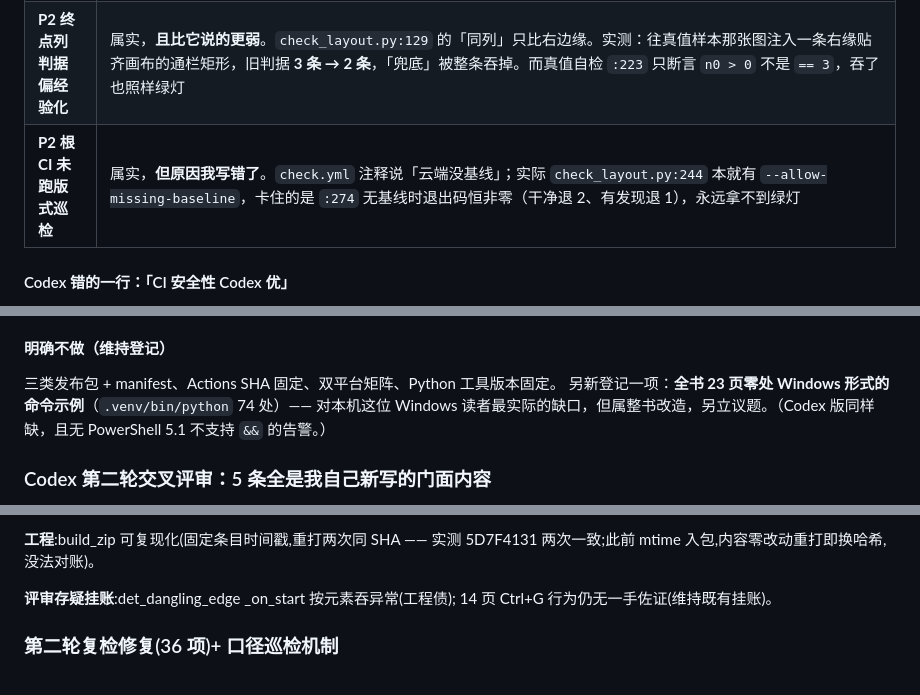
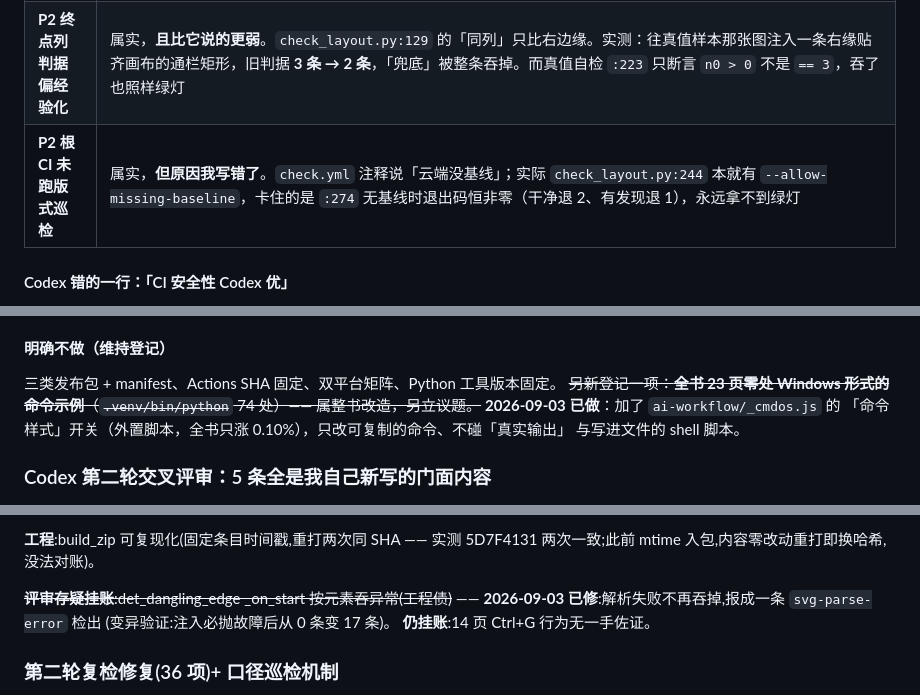
Before and after one commit to Tree202/ai-Engineering-Practice, a Markdown page: 变更清单.md, 3 parts joined by grey strips. Drawn GitHub-style.

Commit message:
chore: 又纠正三条过期登记 —— 同一个毛病第七次
用户要求一次列出所有剩余任务。清点时立刻又抓到三条与现状不符的登记,
其中两条是我**这一轮自己刚造的**:

- 「全书 23 页零处 Windows 形式的命令示例 …… 属整书改造,另立议题」——
  这一轮已经做了(_cmdos.js 命令样式开关),登记忘了划掉。
- 「det_dangling_edge _on_start 按元素吞异常(工程债)」——
  上一个提交刚修完,登记忘了划掉。
- Codex 第三轮定罪表里「根 CI 未跑版式巡检」一行补「已修复」标注,
  免得历史记录被当成现状。

这是「改了正文不回灌」的第七次复发,而且这次的时间差只有几分钟 ——
改代码、写章节、划旧登记,我只做到前两步。共同点始终是:只盯当前 diff,
不 grep 全站同一事实的其他落点。

仍然挂账未动的:14 页 Ctrl+G 行为无一手佐证。

Co-Authored-By: Claude Opus 5 <noreply@anthropic.com>

```diff
--- a/变更清单.md
+++ b/变更清单.md
@@ -538,7 +538,7 @@ Codex 重新评估后给了 1 条 P1、2 条 P2 和一张 10 行对比表。逐
 |---|---|
 | **P1 入口页前后矛盾** | 属实。`00:620`「先把那一页（第 2 页）做完，后面每页都能立刻验证」与 `:641–646`「第 2 页只是补课」直接冲突。**归因不能往原版推**：那整个框（`:618–623`）本轮都被我改过，`:622` 还主动前指那个矛盾框；原版与 Codex 版都没有同页矛盾。更深一层：我把第 2 页定性为「补课」本身就错 —— 第 2 页从不建 `price.py` 或任何测试（`02:478` 自己写着「第 6 页会真的建起来」），而 A/B 拿到的仓库不含 `.venv`（`06:153`），第 6 页的验证命令没第 2 页跑不了。**真相是两件都必做，不是主次关系** |
 | **P2 终点列判据偏经验化** | 属实，**且比它说的更弱**。`check_layout.py:129` 的「同列」只比右边缘。实测：往真值样本那张图注入一条右缘贴齐画布的通栏矩形，旧判据 **3 条 → 2 条**，「兜底」被整条吞掉。而真值自检 `:223` 只断言 `n0 > 0` 不是 `== 3`，吞了也照样绿灯 |
-| **P2 根 CI 未跑版式巡检** | 属实，**但原因我写错了**。`check.yml` 注释说「云端没基线」；实际 `check_layout.py:244` 本就有 `--allow-missing-baseline`，卡住的是 `:274` 无基线时退出码恒非零（干净退 2、有发现退 1），永远拿不到绿灯 | **(已于 2026-09-03 修复:两页真值样本随仓库发布,CI 扩到四步)**
+| **P2 根 CI 未跑版式巡检** | 属实，**但原因我写错了**。`check.yml` 注释说「云端没基线」；实际 `check_layout.py:244` 本就有 `--allow-missing-baseline`，卡住的是 `:274` 无基线时退出码恒非零（干净退 2、有发现退 1），永远拿不到绿灯 | **(已于 2026-09-03 修复:两页真值样本随仓库发布,CI 扩到四步)** **(已于本轮修复)**
 
 #### Codex 错的一行：「CI 安全性 Codex 优」
 
@@ -602,8 +602,10 @@ Codex 的 myshop 没有网页层，其 E2E 文件 `:17` 自承「本示例项目
 #### 明确不做（维持登记）
 
 三类发布包 + manifest、Actions SHA 固定、双平台矩阵、Python 工具版本固定。
-另新登记一项：**全书 23 页零处 Windows 形式的命令示例**（`.venv/bin/python` 74 处）——
-对本机这位 Windows 读者最实际的缺口，但属整书改造，另立议题。（Codex 版同样缺，且无 PowerShell 5.1 不支持 `&&` 的告警。）
+~~另新登记一项：**全书 23 页零处 Windows 形式的命令示例**（`.venv/bin/python` 74 处）——
+属整书改造，另立议题。~~ **2026-09-03 已做**：加了 `ai-workflow/_cmdos.js` 的
+「命令样式」开关（外置脚本，全书只涨 0.10%），只改可复制的命令、不碰「真实输出」
+与写进文件的 shell 脚本。
 
 ### Codex 第二轮交叉评审：5 条全是我自己新写的门面内容
 
@@ -760,8 +762,10 @@ kb06 警示框从第 1 节概念卡内移到第 5 节 fork 示例之后(第二
 **工程**:build_zip 可复现化(固定条目时间戳,重打两次同 SHA —— 实测
 5D7F4131 两次一致;此前 mtime 入包,内容零改动重打即换哈希,没法对账)。
 
-**评审存疑挂账**:det_dangling_edge _on_start 按元素吞异常(工程债);
-14 页 Ctrl+G 行为仍无一手佐证(维持既有挂账)。
+~~**评审存疑挂账**:det_dangling_edge _on_start 按元素吞异常(工程债)~~ ——
+**2026-09-03 已修**:解析失败不再吞掉,报成一条 `svg-parse-error` 检出
+(变异验证:注入必抛故障后从 0 条变 17 条)。
+**仍挂账**:14 页 Ctrl+G 行为无一手佐证。
 
 ### 第二轮复检修复(36 项)+ 口径巡检机制
 
```
